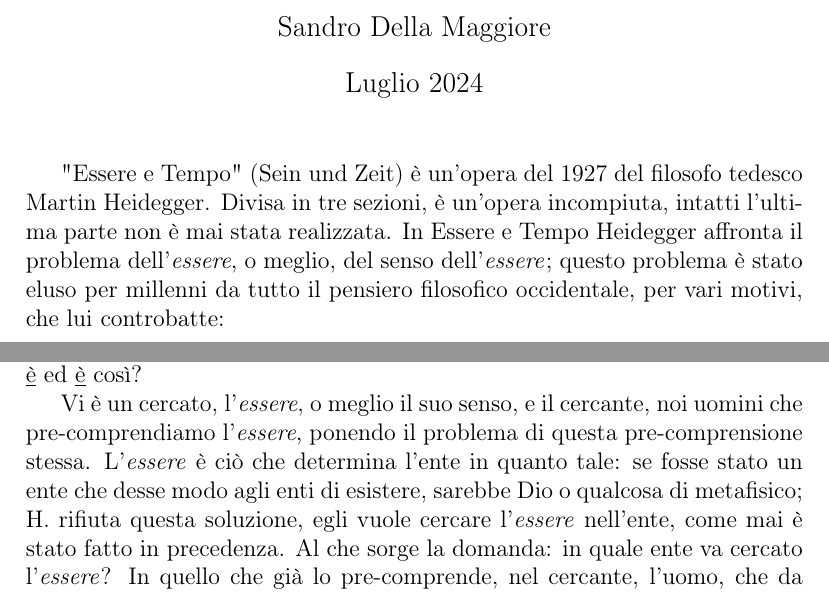
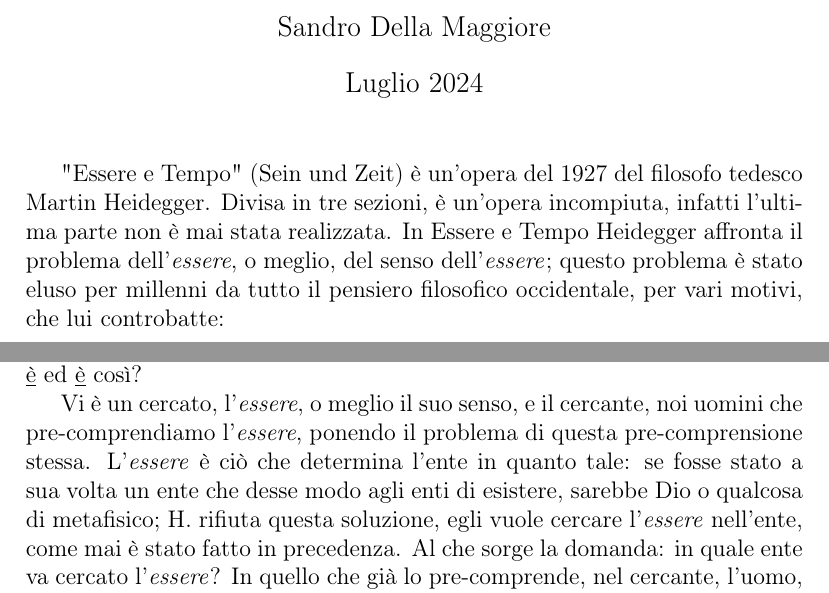
Before and after one commit to Dim-1/Riflessioni-filosofiche, a LaTeX document (Essere_e_tempo_per_semiotica/Essere_e_tempo_per_semiotica.tex): two parts of page 1 of 9, joined at a grey line, cut so that both start at the same text. The pictures show the PDF file Essere_e_tempo_per_semiotica/Essere_e_tempo_per_semiotica.pdf that the author committed with the source.

Commit message:
corrette 2 pag essere e tempo

```diff
--- a/Essere_e_tempo_per_semiotica/Essere_e_tempo_per_semiotica.tex
+++ b/Essere_e_tempo_per_semiotica/Essere_e_tempo_per_semiotica.tex
@@ -14,17 +14,17 @@
 	\maketitle
 
 
-"Essere e Tempo" (Sein und Zeit) è un’opera del 1927 del filosofo tedesco Martin Heidegger. Divisa in tre sezioni, è un’opera incompiuta, intatti l’ultima parte non è mai stata realizzata. In Essere e Tempo Heidegger affronta il problema dell’\textit{essere}, o meglio, del senso dell'\textit{essere}; questo problema è stato eluso per millenni da tutto il pensiero filosofico occidentale, per vari motivi, che lui controbatte:
+"Essere e Tempo" (Sein und Zeit) è un’opera del 1927 del filosofo tedesco Martin Heidegger. Divisa in tre sezioni, è un’opera incompiuta, infatti l’ultima parte non è mai stata realizzata. In Essere e Tempo Heidegger affronta il problema dell’\textit{essere}, o meglio, del senso dell'\textit{essere}; questo problema è stato eluso per millenni da tutto il pensiero filosofico occidentale, per vari motivi, che lui controbatte:
 
 \begin{enumerate}
 	\item L'\textit{essere} è il concetto più generale, perciò vuoto, senza contenuti da esplicare; per H. ciò significa che l'\textit{essere}, nella sua generalità, è il concetto più oscuro, e va quindi chiarito.
-	\item Non possiamo affermare "l'\textit{essere} è ..." senza usare il verbo "\textit{essere}", quindi l'\textit{essere} è indefinibile; per H. l'impossibilità di definire l'\textit{essere} indica che esso non è un'ente, quindi cosa è?
+	\item Non possiamo affermare "l'\textit{essere} è ..." senza usare il verbo "essere", quindi l'\textit{essere} è indefinibile; per H. l'impossibilità di definire l'\textit{essere} indica che esso non è un'ente, quindi cosa è?
 	\item \textit{Essere} è un concetto ovvio, dove già ci intendiamo, non vale la pena soffermarcisi; per H. il fatto di \textit{pre-comprendere} l'\textit{essere} richiede ancora più fortemente la comprensione del suo senso, di capire cosa sappiamo senza saperlo.
 \end{enumerate}
 
 La domanda che ci poniamo dunque è questa: "Cosa significa che l'ente \underline{è} ed \underline{è} così?
 
-Vi è un cercato, l'\textit{essere}, o meglio il suo senso, e il cercante, noi uomini che pre-comprendiamo l'\textit{essere}, ponendo il problema di questa pre-comprensione stessa. L'\textit{essere} è ciò che determina l'ente in quanto tale: se fosse stato un ente che desse modo agli enti di esistere, sarebbe Dio o qualcosa di metafisico; H. rifiuta questa soluzione, egli vuole cercare l'\textit{essere} nell'ente, come mai è stato fatto in precedenza. Al che sorge la domanda: in quale ente va cercato l'\textit{essere}? In quello che già lo pre-comprende, nel cercante, l'uomo, che da sempre si rapporta con l'\textit{essere}.
+Vi è un cercato, l'\textit{essere}, o meglio il suo senso, e il cercante, noi uomini che pre-comprendiamo l'\textit{essere}, ponendo il problema di questa pre-comprensione stessa. L'\textit{essere} è ciò che determina l'ente in quanto tale: se fosse stato a sua volta un ente che desse modo agli enti di esistere, sarebbe Dio o qualcosa di metafisico; H. rifiuta questa soluzione, egli vuole cercare l'\textit{essere} nell'ente, come mai è stato fatto in precedenza. Al che sorge la domanda: in quale ente va cercato l'\textit{essere}? In quello che già lo pre-comprende, nel cercante, l'uomo, che da sempre si rapporta con l'\textit{essere}.
 
 H. designa noi cercanti con il termine di \textit{esser-ci} (\textit{das sein}, tradotto da altri interpreti anche come esser-qui): caratteristica fondamentale dell’uomo è la sua esistenza, che si realizza dentro a un certo tempo e un certo spazio. L’uomo, dunque, è tale perché esiste. Questa essenza dell'esser-ci, l'esistenza dell'uomo, è di tipo interpretativo, ermeneutico, ovvero noi come enti dobbiamo sempre comprenderci, costruirci prospettive di vita, vista l'indefinibilità dell'\textit{essere} citata precedentemente. La comprensione della propria esistenza può avvenire in due modi, che distinguano due stili di vita:
 
```
Also changed, not shown: Essere_e_tempo_per_semiotica/Essere_e_tempo_per_semiotica.pdf, Essere_e_tempo_per_semiotica/Essere_e_tempo_per_semiotica.tex (6 more changed lines), 2 other files.
